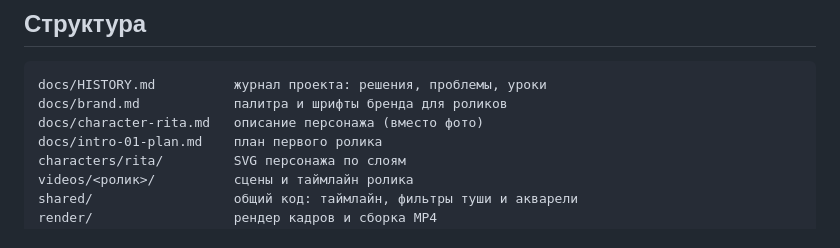
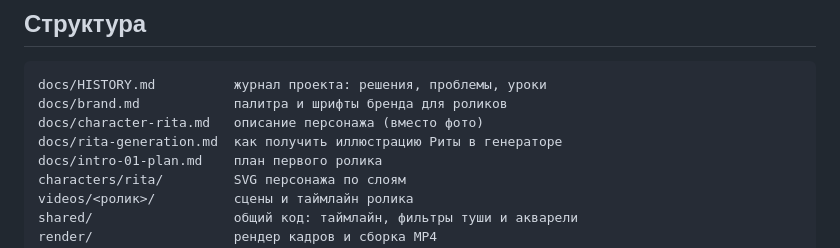
Before and after one commit to daniel-ocean97/dao-to-hsk-motion, a Markdown page: CLAUDE.md, the part around the change. Drawn GitHub-style.

```diff
--- a/CLAUDE.md
+++ b/CLAUDE.md
@@ -72,6 +72,7 @@
 docs/HISTORY.md          журнал проекта: решения, проблемы, уроки
 docs/brand.md            палитра и шрифты бренда для роликов
 docs/character-rita.md   описание персонажа (вместо фото)
+docs/rita-generation.md  как получить иллюстрацию Риты в генераторе
 docs/intro-01-plan.md    план первого ролика
 characters/rita/         SVG персонажа по слоям
 videos/<ролик>/          сцены и таймлайн ролика
```
Also changed, not shown: docs/HISTORY.md (+17 -1 lines), docs/rita-generation.md (added, +238 -0 lines).
